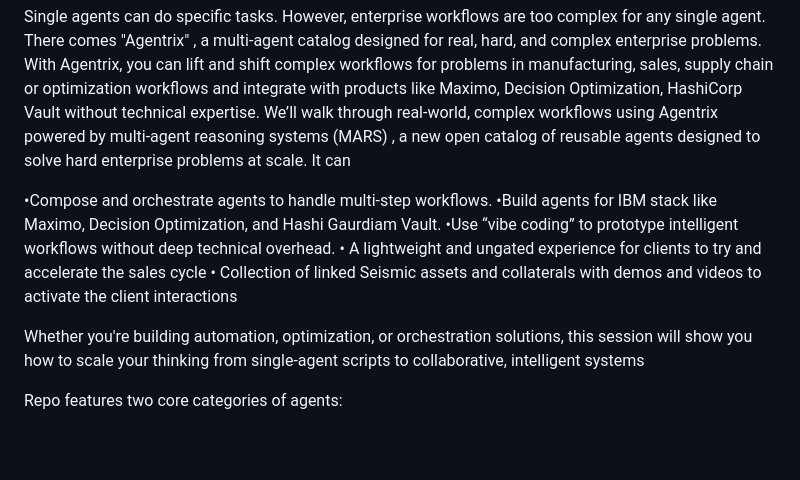
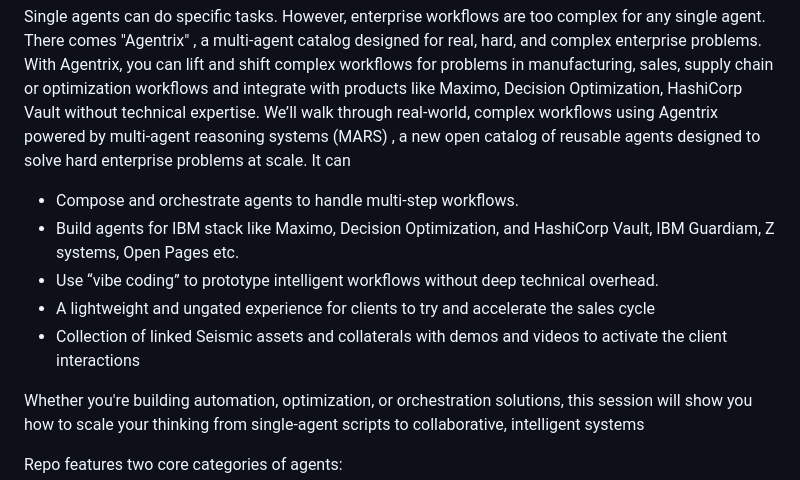
Before and after one commit to ibm-self-serve-assets/Agentrix, a Markdown page: README.md, the part around the change. GitHub-like rendering; blank space fills up the shorter version.

```diff
--- a/README.md
+++ b/README.md
@@ -6,11 +6,11 @@ Welcome to **Kit**, your next-gen Agentic AI worklfows designed to accelerate bu
 Single agents can do specific tasks. However, enterprise workflows are too complex for any single agent. There comes "Agentrix" , a multi-agent catalog designed for real, hard, and complex enterprise problems. With Agentrix, you can lift and shift complex workflows for problems in manufacturing, sales, supply chain or optimization workflows and integrate with products like Maximo, Decision Optimization, HashiCorp Vault without technical expertise.
 We’ll walk through real-world, complex workflows using Agentrix powered by multi-agent reasoning systems (MARS) , a new open catalog of reusable agents designed to solve hard enterprise problems at scale. It can
 
-•Compose and orchestrate agents to handle multi-step workflows.
-•Build agents for IBM stack like Maximo, Decision Optimization, and Hashi Gaurdiam Vault.
-•Use “vibe coding” to prototype intelligent workflows without deep technical overhead.
-• A lightweight and ungated experience for clients to try and accelerate the sales cycle
-• Collection of linked Seismic assets and collaterals with demos and videos to activate the client interactions
+- Compose and orchestrate agents to handle multi-step workflows.
+- Build agents for IBM stack like Maximo, Decision Optimization, and HashiCorp Vault, IBM Guardiam, Z systems, Open Pages etc.
+- Use “vibe coding” to prototype intelligent workflows without deep technical overhead.
+- A lightweight and ungated experience for clients to try and accelerate the sales cycle
+- Collection of linked Seismic assets and collaterals with demos and videos to activate the client interactions
 
 Whether you're building automation, optimization, or orchestration solutions, this session will show you how to scale your thinking from single-agent scripts to collaborative, intelligent systems
 
```
